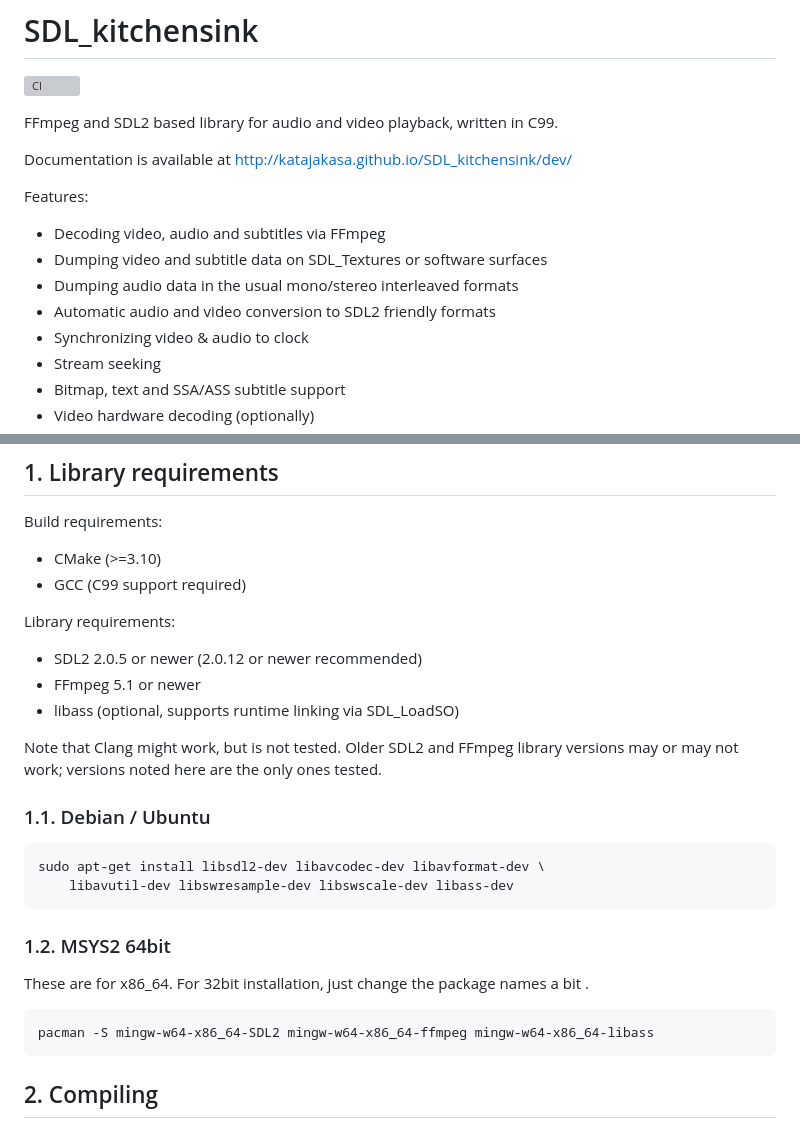
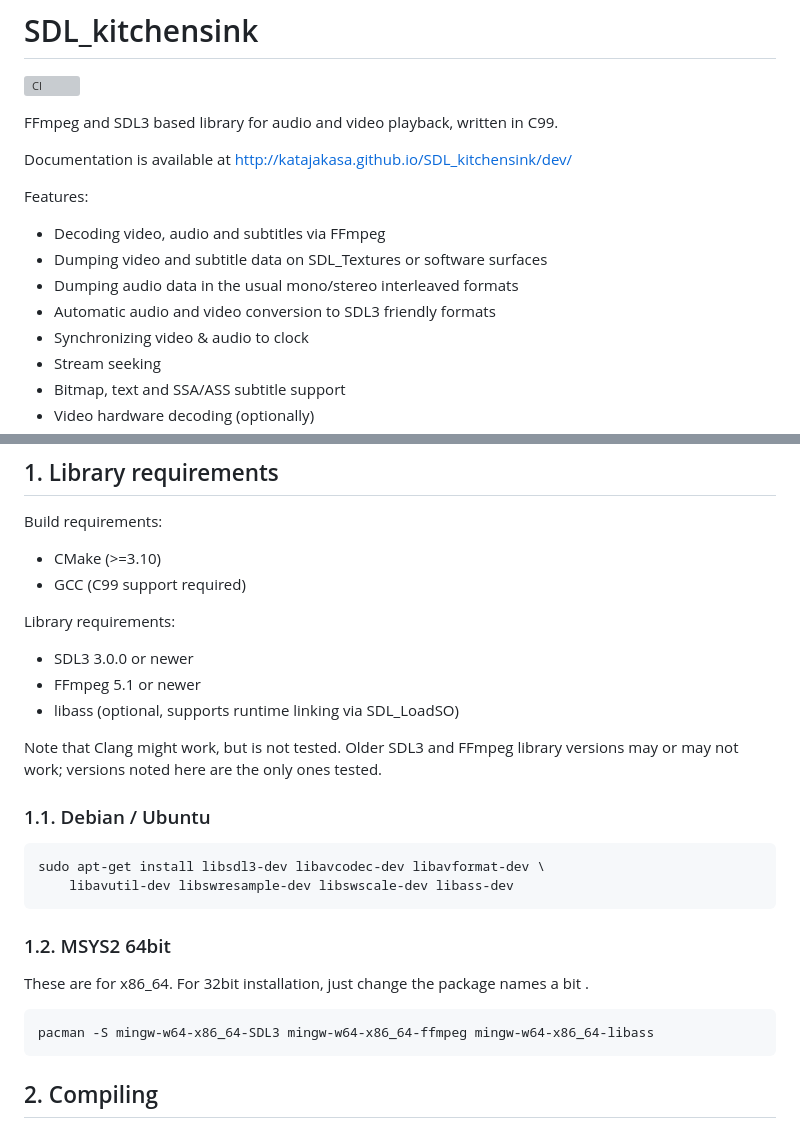
Before and after one commit to katajakasa/SDL_kitchensink, a Markdown page: README.md, 2 parts joined by grey strips. GitHub-like rendering; grey boxes are pictures that could not be loaded.

Commit message:
sdl3: Update README.md with SDL3 references

````diff
--- a/README.md
+++ b/README.md
@@ -2,7 +2,7 @@
 
 [![CI](https://github.com/katajakasa/SDL_kitchensink/actions/workflows/ci.yml/badge.svg)](https://github.com/katajakasa/SDL_kitchensink/actions/workflows/ci.yml)
 
-FFmpeg and SDL2 based library for audio and video playback, written in C99.
+FFmpeg and SDL3 based library for audio and video playback, written in C99.
 
 Documentation is available at http://katajakasa.github.io/SDL_kitchensink/dev/
 
@@ -11,7 +11,7 @@ Features:
 * Decoding video, audio and subtitles via FFmpeg
 * Dumping video and subtitle data on SDL_Textures or software surfaces
 * Dumping audio data in the usual mono/stereo interleaved formats
-* Automatic audio and video conversion to SDL2 friendly formats
+* Automatic audio and video conversion to SDL3 friendly formats
 * Synchronizing video & audio to clock
 * Stream seeking
 * Bitmap, text and SSA/ASS subtitle support
@@ -41,17 +41,17 @@ Build requirements:
 
 Library requirements:
 
-* SDL2 2.0.5 or newer (2.0.12 or newer recommended)
+* SDL3 3.0.0 or newer
 * FFmpeg 5.1 or newer
 * libass (optional, supports runtime linking via SDL_LoadSO)
 
-Note that Clang might work, but is not tested. Older SDL2 and FFmpeg library versions may or may not work; versions
+Note that Clang might work, but is not tested. Older SDL3 and FFmpeg library versions may or may not work; versions
 noted here are the only ones tested.
 
 ### 1.1. Debian / Ubuntu
 
 ```
-sudo apt-get install libsdl2-dev libavcodec-dev libavformat-dev \
+sudo apt-get install libsdl3-dev libavcodec-dev libavformat-dev \
     libavutil-dev libswresample-dev libswscale-dev libass-dev
 ```
 
@@ -60,7 +60,7 @@ sudo apt-get install libsdl2-dev libavcodec-dev libavformat-dev \
 These are for x86_64. For 32bit installation, just change the package names a bit .
 
 ```
-pacman -S mingw-w64-x86_64-SDL2 mingw-w64-x86_64-ffmpeg mingw-w64-x86_64-libass
+pacman -S mingw-w64-x86_64-SDL3 mingw-w64-x86_64-ffmpeg mingw-w64-x86_64-libass
 ```
 
 ## 2. Compiling
````
